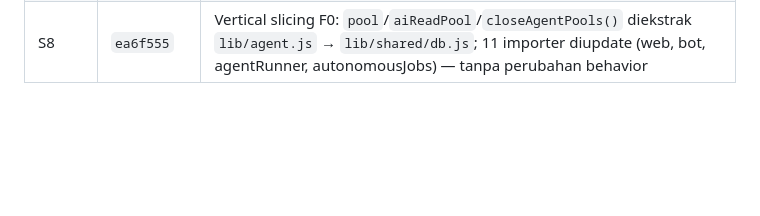
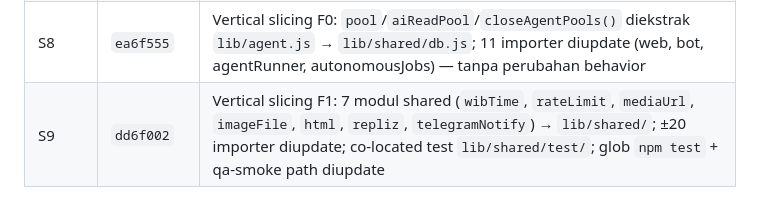
Before and after one commit to iggbudi/socai, a Markdown page: CODEBASE_WIKI.md, the part around the change. Drawn GitHub-style; blank space fills up the shorter version.

```diff
--- a/CODEBASE_WIKI.md
+++ b/CODEBASE_WIKI.md
@@ -353,3 +353,4 @@ Rencana & status: `sprint-plan.md` · catatan sesi: `logbook.md` (Sesi 1 Agustus
 | S6 | `543cd32` | A7: route-level tests 2→9 (health shape, auth guard 401, logout, CSRF e2e, redirect) — 103/103 test |
 | S7 | `67305d1` | Finalisasi docs (changelog, retrospective), regression penuh, tag `v1.1.0` |
 | S8 | `ea6f555` | Vertical slicing F0: `pool`/`aiReadPool`/`closeAgentPools()` diekstrak `lib/agent.js` → `lib/shared/db.js`; 11 importer diupdate (web, bot, agentRunner, autonomousJobs) — tanpa perubahan behavior |
+| S9 | `dd6f002` | Vertical slicing F1: 7 modul shared (`wibTime`, `rateLimit`, `mediaUrl`, `imageFile`, `html`, `repliz`, `telegramNotify`) → `lib/shared/`; ±20 importer diupdate; co-located test `lib/shared/test/`; glob `npm test` + qa-smoke path diupdate |
```
Also changed, not shown: logbook.md (+1 -1 lines).
